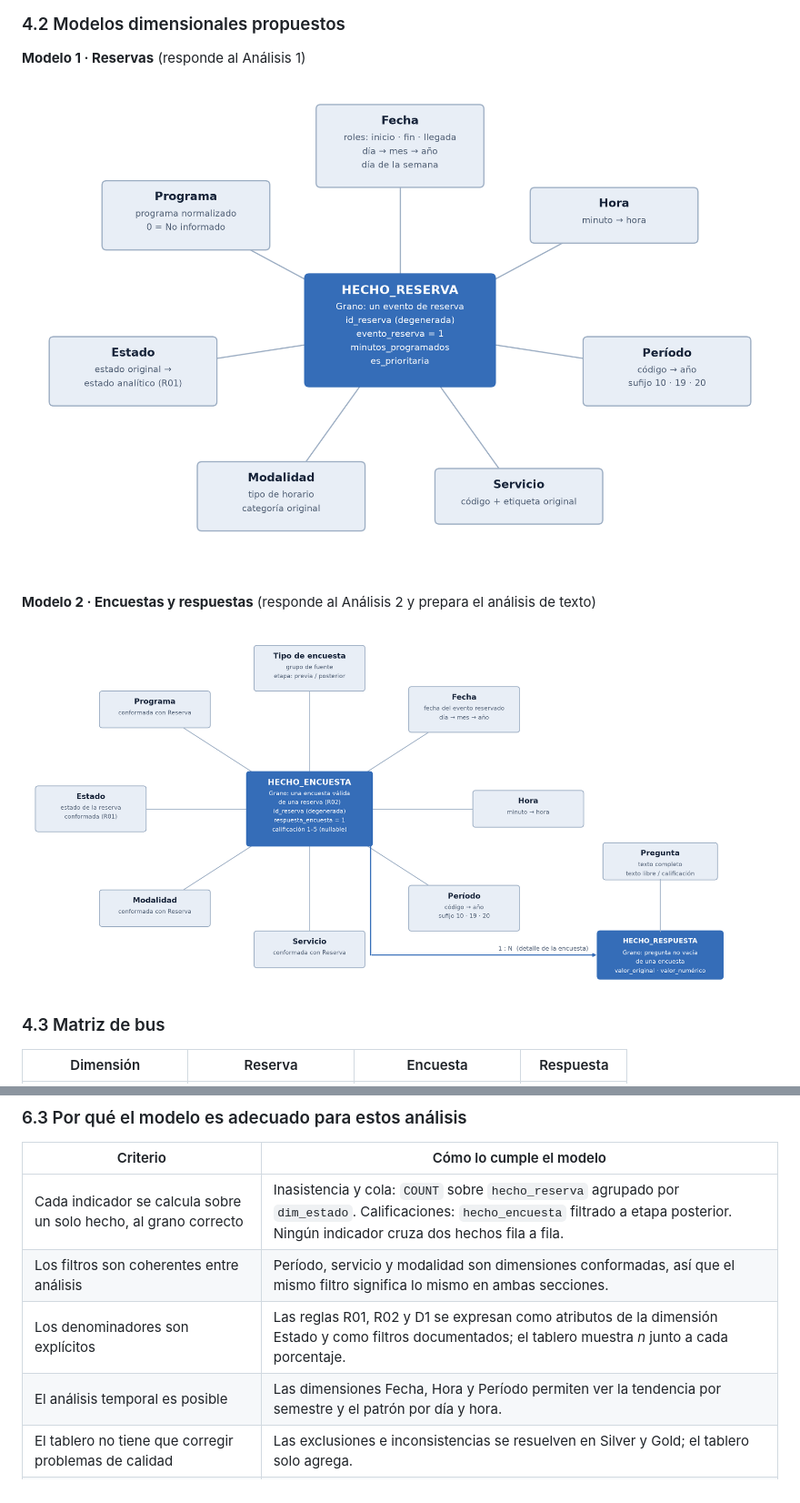
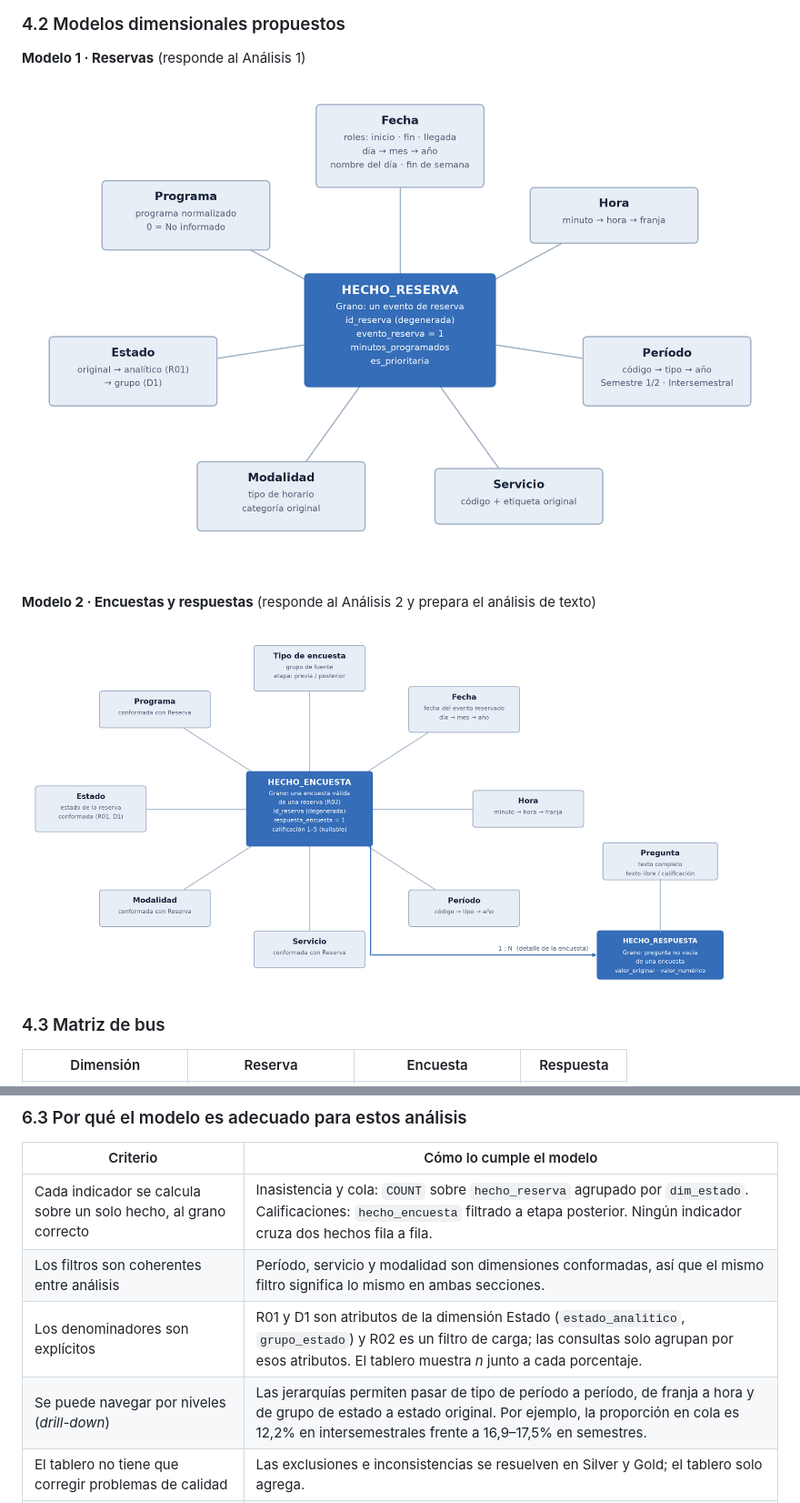
Before and after one commit to SantiagoM99/mine4214-proyecto-cupitaller, a Markdown page: entregables/informe_entrega_1.md, 2 parts joined by grey strips. Shown at 91% size. Rendered like a GitHub page; pictures changed too: img/modelo_encuesta.png, img/modelo_reserva.png.

```diff
--- a/entregables/informe_entrega_1.md
+++ b/entregables/informe_entrega_1.md
@@ -350,8 +359,8 @@ El tablero `entregables/tablero_bookeau.html` funciona sin conexión y filtra po
 |---|---|
 | Cada indicador se calcula sobre un solo hecho, al grano correcto | Inasistencia y cola: `COUNT` sobre `hecho_reserva` agrupado por `dim_estado`. Calificaciones: `hecho_encuesta` filtrado a etapa posterior. Ningún indicador cruza dos hechos fila a fila. |
 | Los filtros son coherentes entre análisis | Período, servicio y modalidad son dimensiones conformadas, así que el mismo filtro significa lo mismo en ambas secciones. |
-| Los denominadores son explícitos | Las reglas R01, R02 y D1 se expresan como atributos de la dimensión Estado y como filtros documentados; el tablero muestra *n* junto a cada porcentaje. |
-| El análisis temporal es posible | Las dimensiones Fecha, Hora y Período permiten ver la tendencia por semestre y el patrón por día y hora. |
+| Los denominadores son explícitos | R01 y D1 son atributos de la dimensión Estado (`estado_analitico`, `grupo_estado`) y R02 es un filtro de carga; las consultas solo agrupan por esos atributos. El tablero muestra *n* junto a cada porcentaje. |
+| Se puede navegar por niveles (*drill-down*) | Las jerarquías permiten pasar de tipo de período a período, de franja a hora y de grupo de estado a estado original. Por ejemplo, la proporción en cola es 12,2% en intersemestrales frente a 16,9–17,5% en semestres. |
 | El tablero no tiene que corregir problemas de calidad | Las exclusiones e inconsistencias se resuelven en Silver y Gold; el tablero solo agrega. |
 | El modelo puede crecer | La oferta de franjas se incorporaría como un nuevo hecho conformado (Fecha, Hora, Servicio, Modalidad); el texto ya está en `hecho_respuesta`. |
 
```
Also changed, not shown: other parts of entregables/informe_entrega_1.md (+13 -4 lines), docs/modelo/modelo_dimensional.md (+1 -0 lines), 7 other files.
